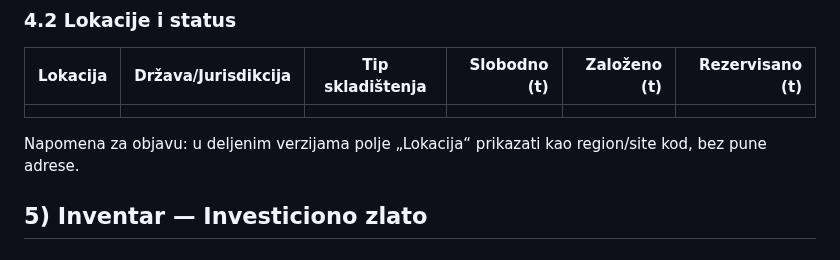
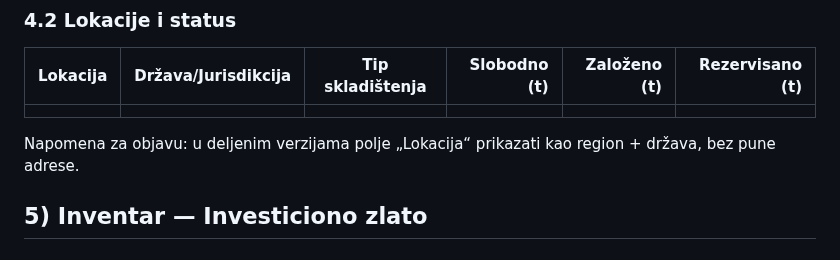
Before and after one commit to spaja86/Ai-Iq-World-Bank, a Markdown page: investiciona-i-operativna-imovina-registar-plan.md, the part around the change. GitHub-like rendering.

```diff
--- a/investiciona-i-operativna-imovina-registar-plan.md
+++ b/investiciona-i-operativna-imovina-registar-plan.md
@@ -81,7 +81,7 @@ Za svaku stavku koristiti sledeća obavezna polja:
 |---|---|---|---:|---:|---:|
 |  |  |  |  |  |  |
 
-Napomena za objavu: u deljenim verzijama polje „Lokacija“ prikazati kao region/site kod, bez pune adrese.
+Napomena za objavu: u deljenim verzijama polje „Lokacija“ prikazati kao region + država, bez pune adrese.
 
 ## 5) Inventar — Investiciono zlato
 
```
Also changed, not shown: ai-iq-world-bank-poslovni-izvestaj.md (+2 -1 lines).
